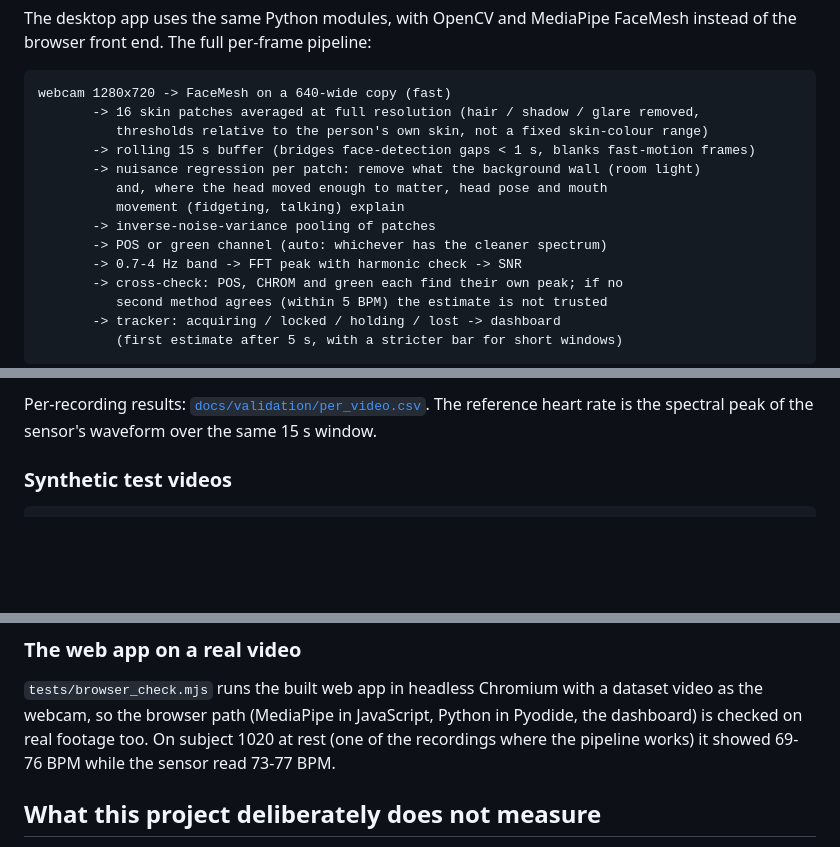
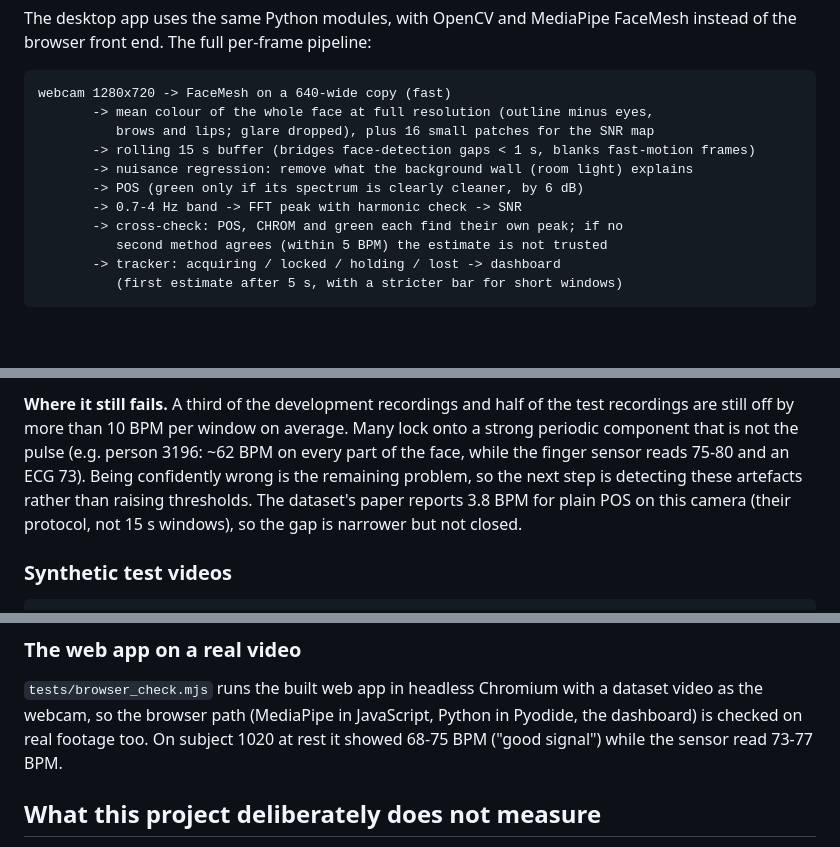
Before and after one commit to aboodgitawaida/Vitals, a Markdown page: README.md, 3 parts joined by grey strips. Drawn GitHub-style; blank space fills up the shorter version.

````diff
--- a/README.md
+++ b/README.md
@@ -90,14 +94,11 @@ FaceMesh instead of the browser front end. The full per-frame pipeline:
 
 ```
 webcam 1280x720 -> FaceMesh on a 640-wide copy (fast)
-       -> 16 skin patches averaged at full resolution (hair / shadow / glare removed,
-          thresholds relative to the person's own skin, not a fixed skin-colour range)
+       -> mean colour of the whole face at full resolution (outline minus eyes,
+          brows and lips; glare dropped), plus 16 small patches for the SNR map
        -> rolling 15 s buffer (bridges face-detection gaps < 1 s, blanks fast-motion frames)
-       -> nuisance regression per patch: remove what the background wall (room light)
-          and, where the head moved enough to matter, head pose and mouth
-          movement (fidgeting, talking) explain
-       -> inverse-noise-variance pooling of patches
-       -> POS or green channel (auto: whichever has the cleaner spectrum)
+       -> nuisance regression: remove what the background wall (room light) explains
+       -> POS (green only if its spectrum is clearly cleaner, by 6 dB)
        -> 0.7-4 Hz band -> FFT peak with harmonic check -> SNR
        -> cross-check: POS, CHROM and green each find their own peak; if no
           second method agrees (within 5 BPM) the estimate is not trusted
@@ -280,7 +286,12 @@ simulation.
 
-Per-recording results: [`docs/validation/per_video.csv`](docs/validation/per_video.csv).
-The reference heart rate is the spectral peak of the sensor's waveform over the
-same 15 s window.
+**Where it still fails.** A third of the development recordings and half of
+the test recordings are still off by more than 10 BPM per window on average.
+Many lock onto a strong periodic component that is not the pulse (e.g. person 3196: ~62 BPM on every
+part of the face, while the finger sensor reads 75-80 and an ECG 73). Being
+confidently wrong is the remaining problem, so the next step is detecting
+these artefacts rather than raising thresholds. The dataset's paper reports
+3.8 BPM for plain POS on this camera (their protocol, not 15 s windows), so
+the gap is narrower but not closed.
 
 ### Synthetic test videos
 
@@ -302,8 +313,8 @@ correct: that is why the three methods are cross-checked.
 `tests/browser_check.mjs` runs the built web app in headless Chromium with a
 dataset video as the webcam, so the browser path (MediaPipe in JavaScript,
 Python in Pyodide, the dashboard) is checked on real footage too. On subject
-1020 at rest (one of the recordings where the pipeline works) it showed
-69-76 BPM while the sensor read 73-77 BPM.
+1020 at rest it showed 68-75 BPM ("good signal") while the sensor read
+73-77 BPM.
 
 ## What this project deliberately does not measure
 
````
Also changed, not shown: other parts of README.md (+78 -74 lines), docs/validation/dev_summary.md (added, +12 -0 lines), docs/validation/summary.md (deleted, +0 -12 lines), docs/validation/test_summary.md (added, +12 -0 lines), docs/validation/bland_altman.png (deleted), docs/validation/bland_altman_test.png (added), 7 other files.
